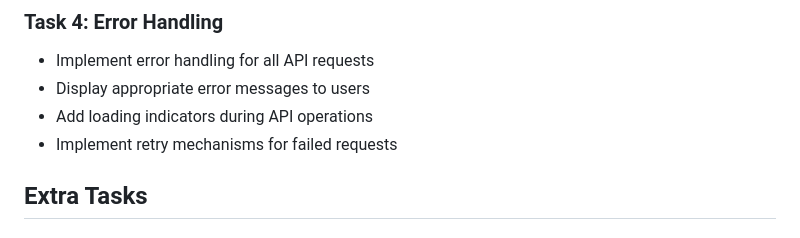
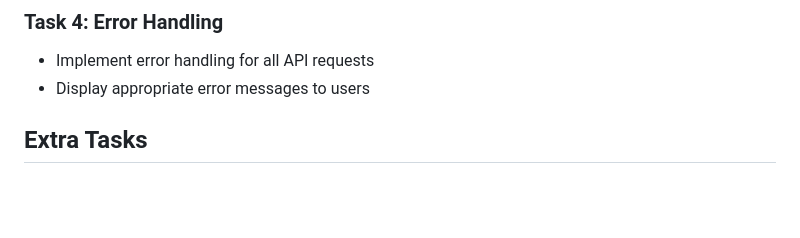
Before and after one commit to nithit-cypherX/-invoice-management-system, a Markdown page: README.md, the part around the change. Rendered like a GitHub page; blank space fills up the shorter version.

```diff
--- a/README.md
+++ b/README.md
@@ -38,8 +38,6 @@ This exercise builds on the "Responsive Web Design and Mobile-first Approach" la
 
 - Implement error handling for all API requests
 - Display appropriate error messages to users
-- Add loading indicators during API operations
-- Implement retry mechanisms for failed requests
 
 ## Extra Tasks
 
```
